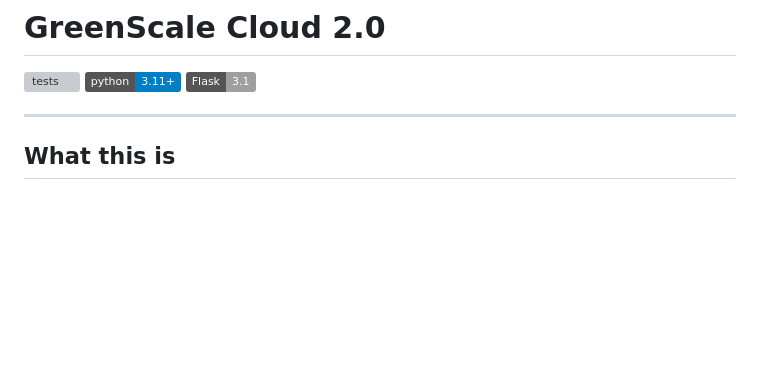
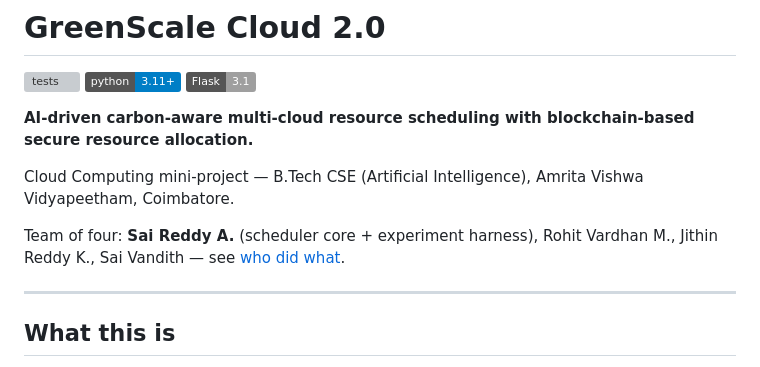
Before and after one commit to Saireddy21072007/greenscale-cloud, a Markdown page: README.md, the part around the change. Rendered like a GitHub page; badges without logos; blank space fills up the shorter version; grey boxes are pictures that could not be loaded.

```diff
--- a/README.md
+++ b/README.md
@@ -4,7 +4,13 @@
 ![python](https://img.shields.io/badge/python-3.11%2B-blue)
 ![flask](https://img.shields.io/badge/Flask-3.1-lightgrey)
 
+**AI-driven carbon-aware multi-cloud resource scheduling with blockchain-based secure
+resource allocation.**
 
+Cloud Computing mini-project — B.Tech CSE (Artificial Intelligence),
+Amrita Vishwa Vidyapeetham, Coimbatore.
+
+Team of four: **Sai Reddy A.** (scheduler core + experiment harness), Rohit Vardhan M., Jithin Reddy K., Sai Vandith — see [who did what](#what-each-of-us-did).
 
 ---
 
```
